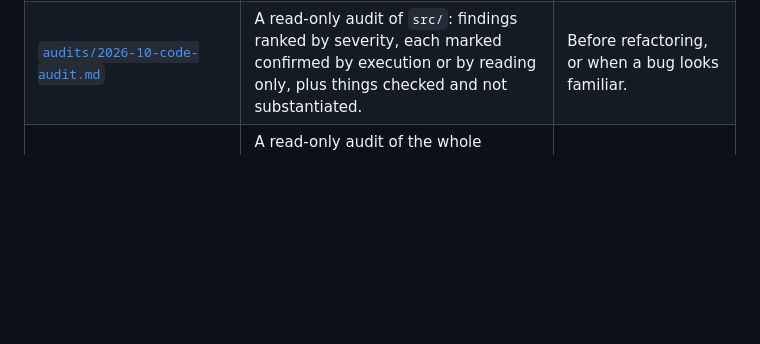
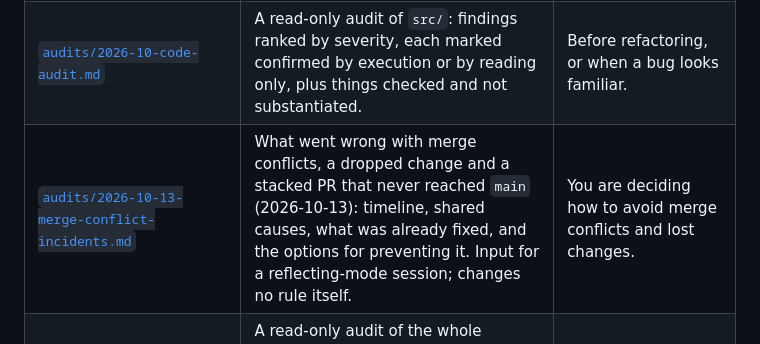
Before and after one commit to nxkgit/first-real-game, a Markdown page: docs/README.md, the part around the change. Drawn GitHub-style; blank space fills up the shorter version.

Commit message:
Document the 2026-10-13 merge-conflict incidents for a reflecting-mode session
Co-Authored-By: Claude Sonnet 5.5 <noreply@anthropic.com>

```diff
--- a/docs/README.md
+++ b/docs/README.md
@@ -41,5 +41,6 @@ Written 2026-10-07; index brought up to date the same day after the art pass, ma
 |---|---|---|
 | [`balance/synergy-findings-2026-10.md`](balance/synergy-findings-2026-10.md) | What the simulator found about the placeholder synergy content and which numbers it suggests looking at; only the Tag A Echo fix was applied. Placeholder numbers, evidence not a decision. | Before you replace placeholder numbers with real ones. |
 | [`audits/2026-10-code-audit.md`](audits/2026-10-code-audit.md) | A read-only audit of `src/`: findings ranked by severity, each marked confirmed by execution or by reading only, plus things checked and not substantiated. | Before refactoring, or when a bug looks familiar. |
+| [`audits/2026-10-13-merge-conflict-incidents.md`](audits/2026-10-13-merge-conflict-incidents.md) | What went wrong with merge conflicts, a dropped change and a stacked PR that never reached `main` (2026-10-13): timeline, shared causes, what was already fixed, and the options for preventing it. Input for a reflecting-mode session; changes no rule itself. | You are deciding how to avoid merge conflicts and lost changes. |
 | [`audits/2026-10-structure-audit.md`](audits/2026-10-structure-audit.md) | A read-only audit of the whole repository's structure, architecture and data model against clean-code principles and a relational view of the data, with findings, strengths, a proposed by-hero layout and the plan for the restructuring PR. Scripts: `tools/audit/`. | Before the restructure, or to learn the principles with examples from this code. |
 | [`archive/progress-<topic>.md`](archive/) (12 files, e.g. `progress-synergy-engine.md`, `progress-effect-registry.md`, `progress-scenarios.md`) | Each unattended session's report (that workflow was retired 2026-10-13; `archive/AUTOMATION.md` is kept as history): what it built, how it was verified, decisions it made, follow-ups. Archived 2026-10-13 out of `docs/` so the folder shows only living guides. | You want the reasoning or the open follow-ups of one piece of work. They describe a moment; the code and the guides above win when they disagree. |
```
Also changed, not shown: docs/audits/2026-10-13-merge-conflict-incidents.md (added, +65 -0 lines).
